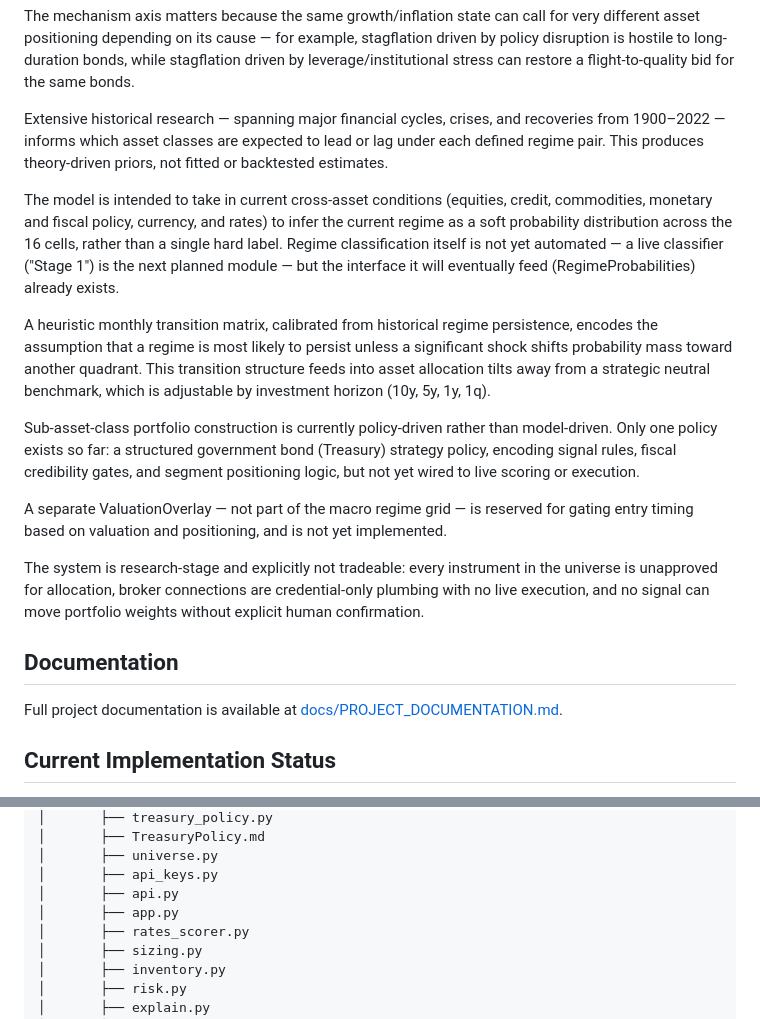
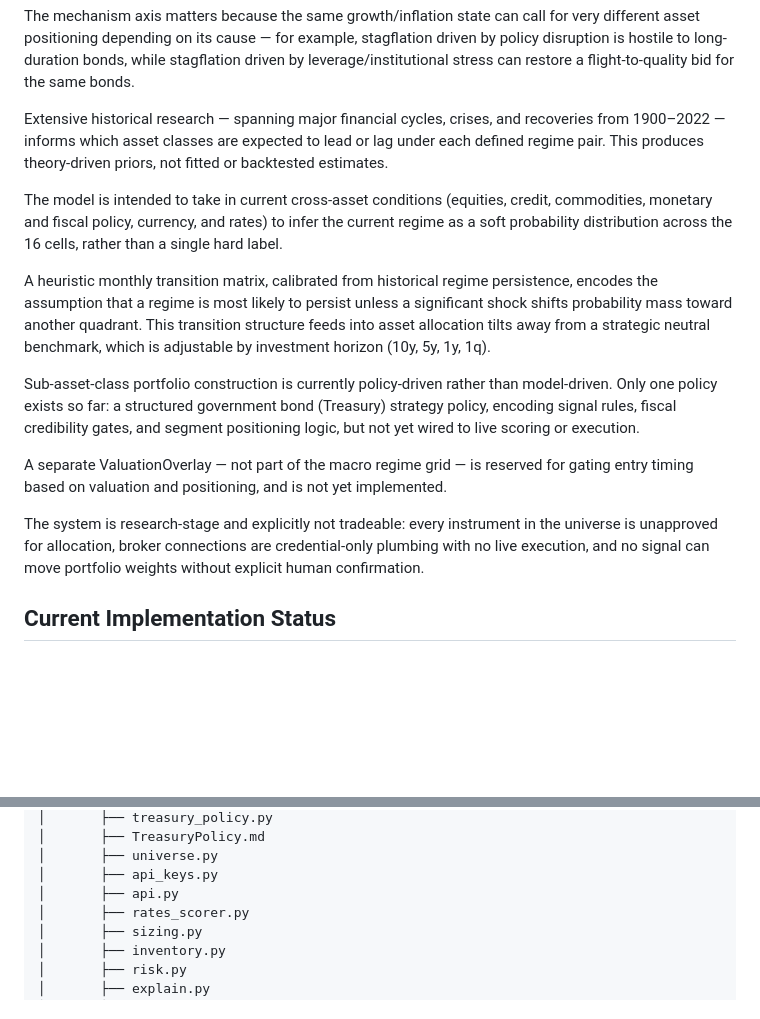
Before and after one commit to YaoSunHello/Macro-Factor-Pricing-Engine, a Markdown page: README.md, 2 parts joined by grey strips. Drawn GitHub-style; blank space fills up the shorter version.

```diff
--- a/README.md
+++ b/README.md
@@ -9,7 +9,7 @@ The mechanism axis matters because the same growth/inflation state can call for
 
 Extensive historical research — spanning major financial cycles, crises, and recoveries from 1900–2022 — informs which asset classes are expected to lead or lag under each defined regime pair. This produces theory-driven priors, not fitted or backtested estimates.
 
-The model is intended to take in current cross-asset conditions (equities, credit, commodities, monetary and fiscal policy, currency, and rates) to infer the current regime as a soft probability distribution across the 16 cells, rather than a single hard label. Regime classification itself is not yet automated — a live classifier ("Stage 1") is the next planned module — but the interface it will eventually feed (RegimeProbabilities) already exists.
+The model is intended to take in current cross-asset conditions (equities, credit, commodities, monetary and fiscal policy, currency, and rates) to infer the current regime as a soft probability distribution across the 16 cells, rather than a single hard label.
 
 A heuristic monthly transition matrix, calibrated from historical regime persistence, encodes the assumption that a regime is most likely to persist unless a significant shock shifts probability mass toward another quadrant. This transition structure feeds into asset allocation tilts away from a strategic neutral benchmark, which is adjustable by investment horizon (10y, 5y, 1y, 1q).
 
@@ -19,9 +19,6 @@ A separate ValuationOverlay — not part of the macro regime grid — is reserve
 
 The system is research-stage and explicitly not tradeable: every instrument in the universe is unapproved for allocation, broker connections are credential-only plumbing with no live execution, and no signal can move portfolio weights without explicit human confirmation.
 
-## Documentation
-
-Full project documentation is available at [docs/PROJECT_DOCUMENTATION.md](docs/PROJECT_DOCUMENTATION.md).
 
 ## Current Implementation Status
 
@@ -67,7 +64,6 @@ Macro-Factor-Pricing-Engine/
 │       ├── universe.py
 │       ├── api_keys.py
 │       ├── api.py
-│       ├── app.py
 │       ├── rates_scorer.py
 │       ├── sizing.py
 │       ├── inventory.py
```
